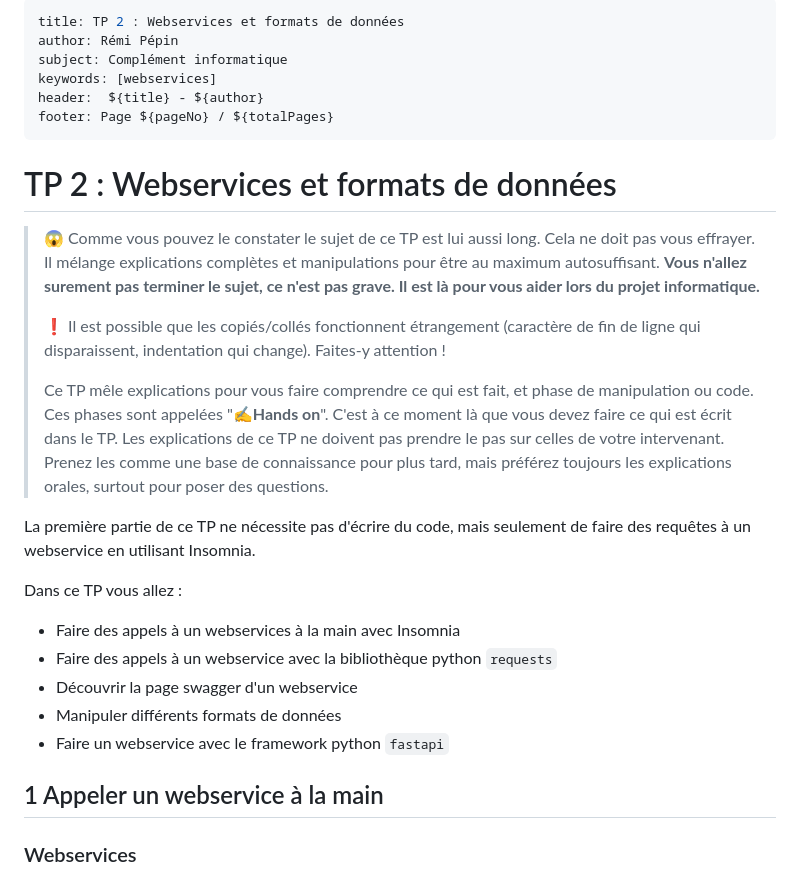
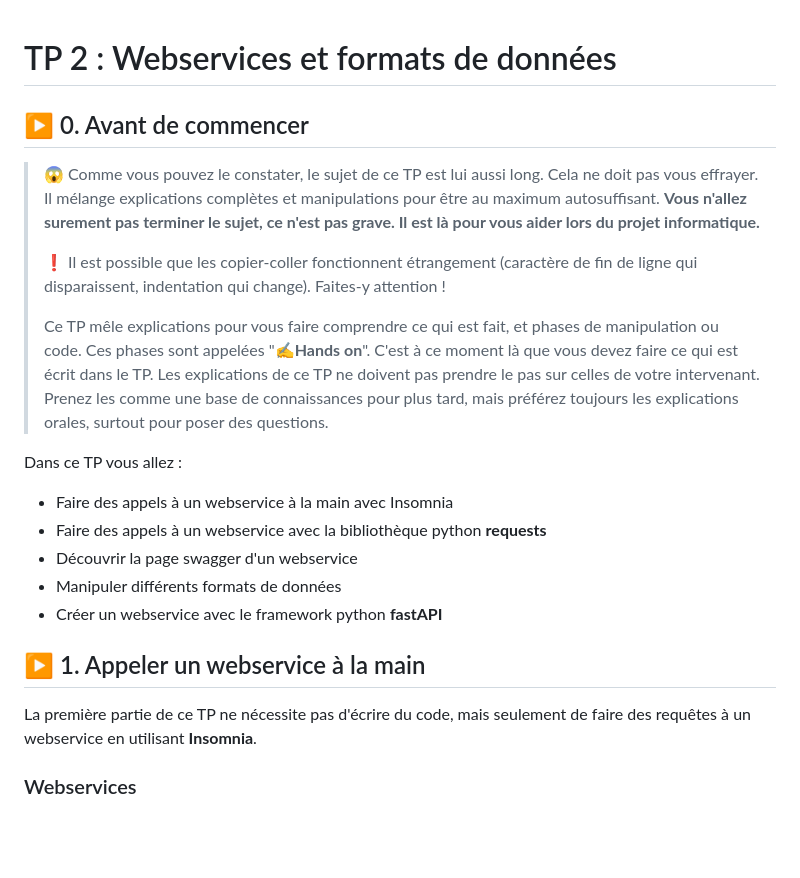
Before and after one commit to ludo2ne/ENSAI-2A-complement-info, a Markdown page: TP/TP2.md, the part around the change. Rendered like a GitHub page; blank space fills up the shorter version.

```diff
--- a/TP/TP2.md
+++ b/TP/TP2.md
@@ -1,31 +1,30 @@
----
-title: TP 2 : Webservices et formats de données
-author: Rémi Pépin
-subject: Complément informatique
-keywords: [webservices]
-header:  ${title} - ${author}
-footer: Page ${pageNo} / ${totalPages}
----
-
 # TP 2 : Webservices et formats de données
 
-> :scream: Comme vous pouvez le constater le sujet de ce TP est lui aussi long. Cela ne doit pas vous effrayer. Il mélange explications complètes et manipulations pour être au maximum autosuffisant. **Vous n'allez surement pas terminer le sujet, ce n'est pas grave. Il est là pour vous aider lors du projet informatique.**
+## :arrow_forward: 0. Avant de commencer
+
+> :scream: Comme vous pouvez le constater, le sujet de ce TP est lui aussi long. Cela ne doit pas vous effrayer.
+> Il mélange explications complètes et manipulations pour être au maximum autosuffisant.
+> **Vous n'allez surement pas terminer le sujet, ce n'est pas grave. Il est là pour vous aider lors du projet informatique.**
 >
-> :exclamation: Il est possible que les copiés/collés fonctionnent étrangement (caractère de fin de ligne qui disparaissent, indentation qui change). Faites-y attention !
+> :exclamation: Il est possible que les copier-coller fonctionnent étrangement (caractère de fin de ligne qui disparaissent, indentation qui change). Faites-y attention !
 >
-> Ce TP mêle explications pour vous faire comprendre ce qui est fait, et phase de manipulation ou code. Ces phases sont appelées "**:writing_hand:Hands on**". C'est à ce moment là que vous devez faire ce qui est écrit dans le TP. Les explications de ce TP ne doivent pas prendre le pas sur celles de votre intervenant. Prenez les comme une base de connaissance pour plus tard, mais préférez toujours les explications orales, surtout pour poser des questions.
+> Ce TP mêle explications pour vous faire comprendre ce qui est fait, et phases de manipulation ou code.
+> Ces phases sont appelées "**:writing_hand:Hands on**". C'est à ce moment là que vous devez faire ce qui est écrit dans le TP.
+> Les explications de ce TP ne doivent pas prendre le pas sur celles de votre intervenant. Prenez les comme une base de connaissances pour plus tard, mais préférez toujours les explications orales, surtout pour poser des questions.
 
-La première partie de ce TP ne nécessite pas d'écrire du code, mais seulement de faire des requêtes à un webservice en utilisant Insomnia.
 
 Dans ce TP vous allez :
 
-- Faire des appels à un webservices à la main avec Insomnia
-- Faire des appels à un webservice avec la bibliothèque python `requests`
+- Faire des appels à un webservice à la main avec Insomnia
+- Faire des appels à un webservice avec la bibliothèque python **requests**
 - Découvrir la page swagger d'un webservice
 - Manipuler différents formats de données
-- Faire un webservice avec le framework python `fastapi`
+- Créer un webservice avec le framework python **fastAPI**
 
-## 1 Appeler un webservice à la main
+## :arrow_forward: 1. Appeler un webservice à la main
+
+La première partie de ce TP ne nécessite pas d'écrire du code, mais seulement de faire des requêtes à un webservice en utilisant **Insomnia**.
+
 
 ### Webservices
 
```
Also changed, not shown: TP/TP1.md (+19 -0 lines).
